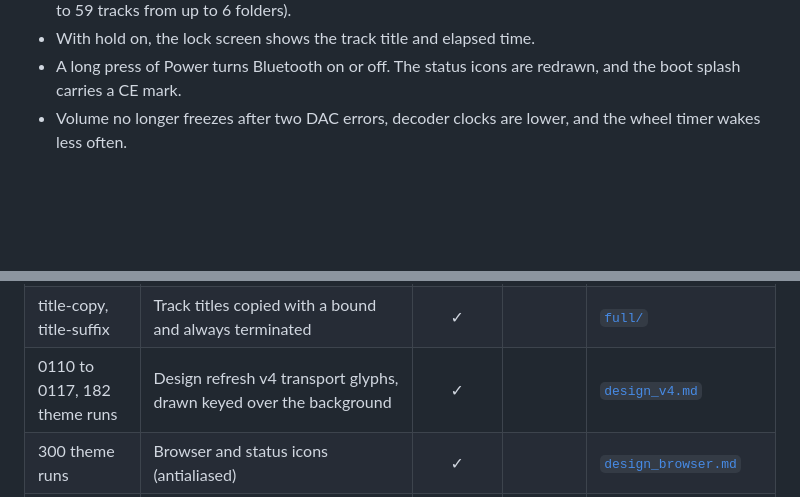
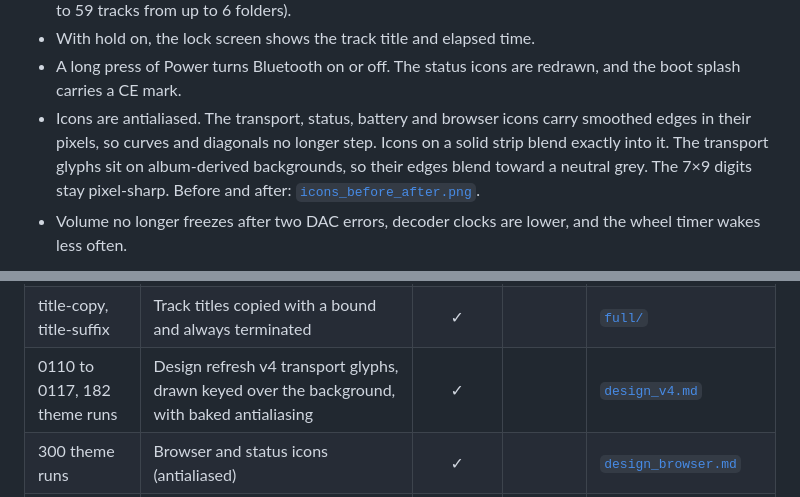
Before and after one commit to cfong2001/Fosi_DAP_Neo_CE, a Markdown page: README.md, 2 parts joined by grey strips. Drawn GitHub-style; blank space fills up the shorter version.

```diff
--- a/README.md
+++ b/README.md
@@ -43,6 +43,7 @@ Everything here is in the standard image; the minimal image has the sound and li
 - Selecting an `.m3u` file in the browser plays it as a playlist; next, previous and shuffle stay inside it (up to 59 tracks from up to 6 folders).
 - With hold on, the lock screen shows the track title and elapsed time.
 - A long press of Power turns Bluetooth on or off. The status icons are redrawn, and the boot splash carries a CE mark.
+- Icons are antialiased. The transport, status, battery and browser icons carry smoothed edges in their pixels, so curves and diagonals no longer step. Icons on a solid strip blend exactly into it. The transport glyphs sit on album-derived backgrounds, so their edges blend toward a neutral grey. The 7×9 digits stay pixel-sharp. Before and after: [`icons_before_after.png`](patches/antialias/mock/icons_before_after.png).
 - Volume no longer freezes after two DAC errors, decoder clocks are lower, and the wheel timer wakes less often.
 
 ![Vorbis signal-to-noise per file, stock against CE](media/vorbis.png)
@@ -61,7 +62,7 @@ Every change is a patch file or a module transplant that [`patches/framework/bui
 | `vorbis75` transplant | Full-precision Tremor in place of the stock low-precision build, with output rounded to nearest | ✓ | ✓ | [`vorbis_swap.md`](patches/vorbis_swap/vorbis_swap.md), [`vorbis_rounding.md`](patches/vorbis_swap/vorbis_rounding.md) |
 | `opus72` transplant, 5 renames | Opus in place of WMA | ✓ | | [`opus_swap/`](patches/opus_swap/README.md) |
 | title-copy, title-suffix | Track titles copied with a bound and always terminated | ✓ | | [`full/`](patches/full/README.md) |
-| 0110 to 0117, 182 theme runs | Design refresh v4 transport glyphs, drawn keyed over the background | ✓ | | [`design_v4.md`](patches/design_refresh_v4/design_v4.md) |
+| 0110 to 0117, 182 theme runs | Design refresh v4 transport glyphs, drawn keyed over the background, with baked antialiasing | ✓ | | [`design_v4.md`](patches/design_refresh_v4/design_v4.md) |
 | 300 theme runs | Browser and status icons (antialiased) | ✓ | | [`design_browser.md`](patches/design_refresh_v4/browser_icons/design_browser.md) |
 | 4 theme runs | Light-theme play-mode icons keyed, so they sit on the theater background | ✓ | | [`play_mode_light/`](patches/design_refresh_v4/play_mode_light/generate.py) |
 | 64 theme runs | CE splash mark | ✓ | | [`theme_editor/`](patches/theme_editor/README.md) |
```
Also changed, not shown: docs/img/icons-aa.png (added), media/browser_icons.png, media/lockscreen.png, media/player.png, media/theater.png, media/transport.png, 2 other files.
